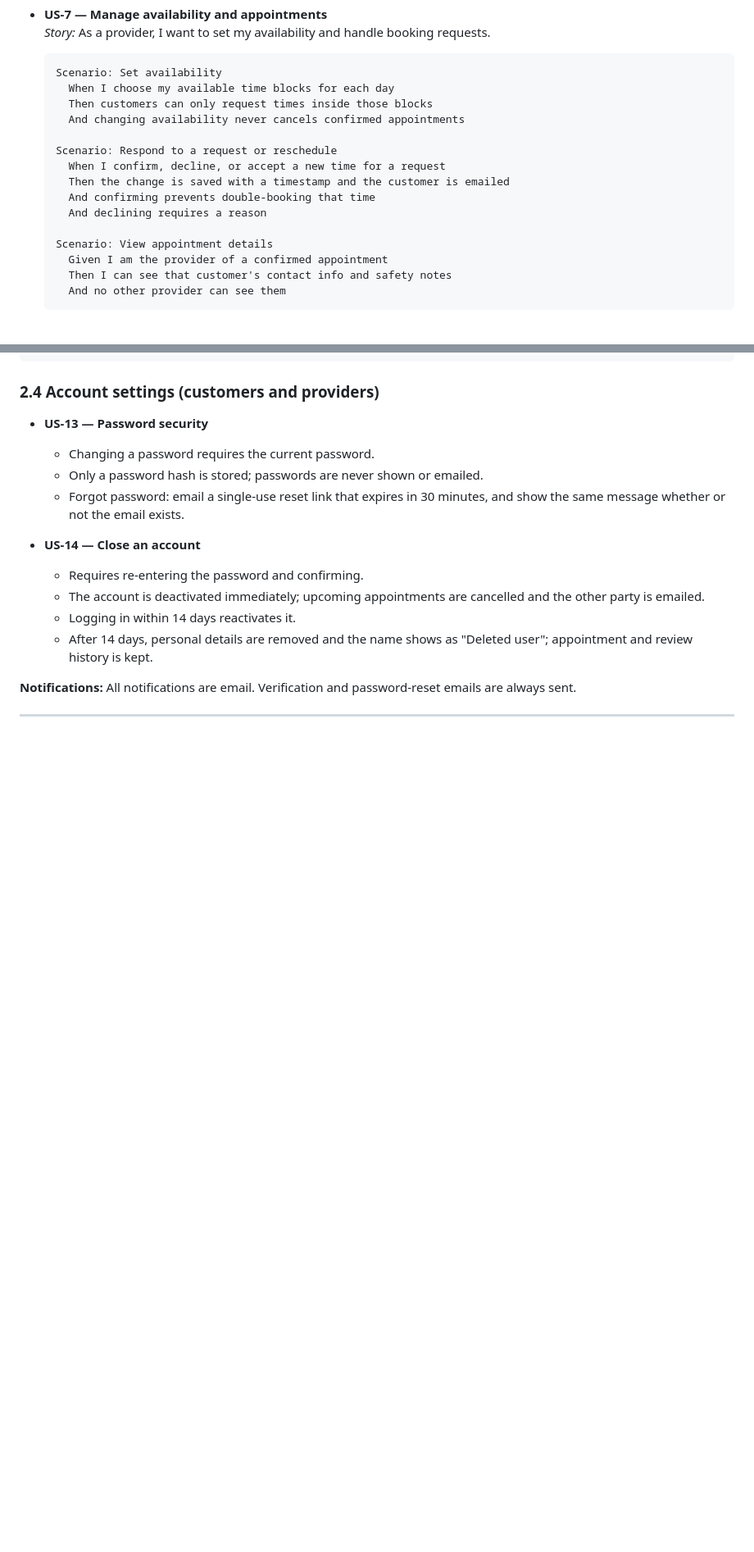
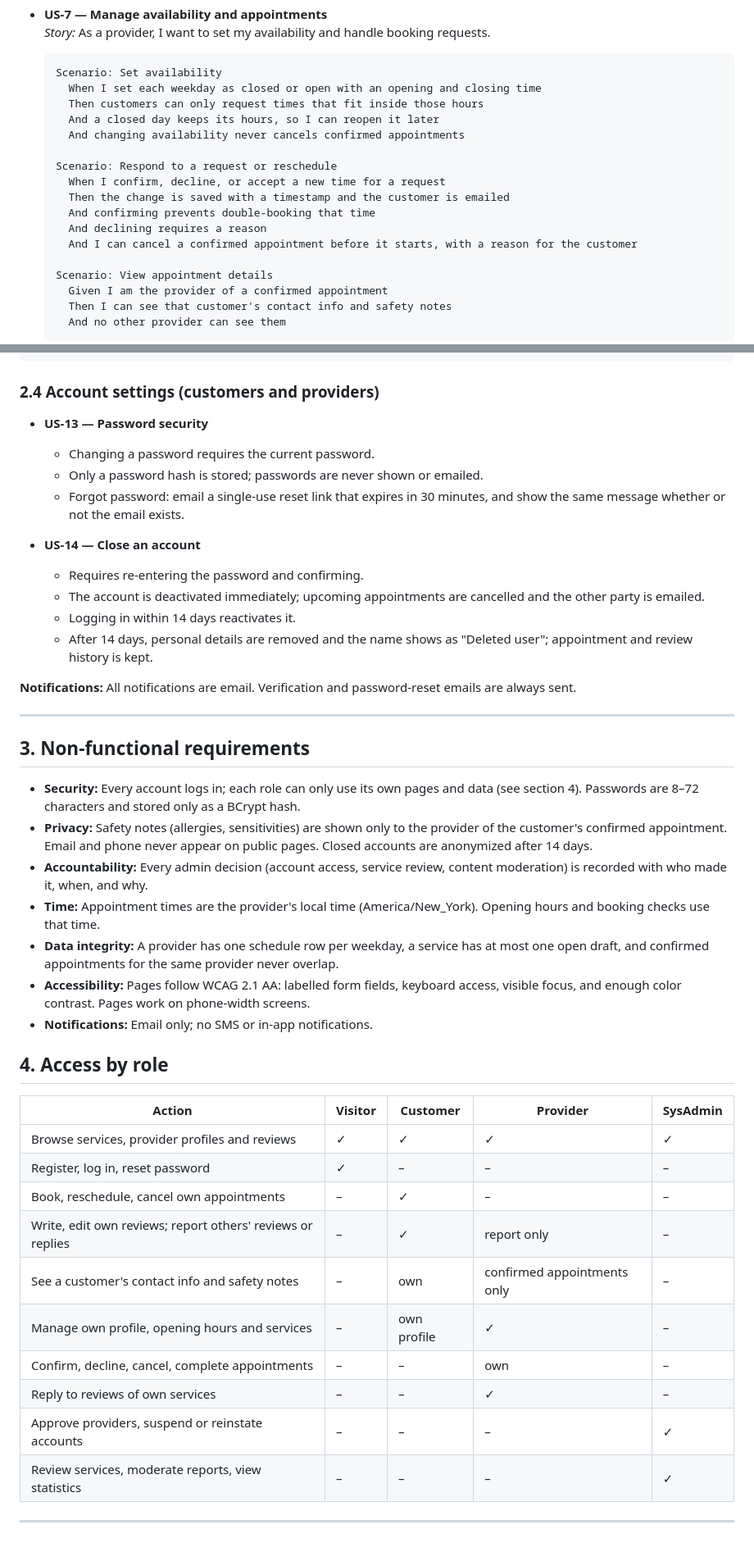
Before and after one commit to Marko-Ratkovic/f26-team17, a Markdown page: docs/GlowUpSRS.md, 2 parts joined by grey strips. Shown at 82% size. Drawn GitHub-style; blank space fills up the shorter version.

Commit message:
SRS: opening hours, cancellation, request expiry, non-functional requirements, access by role

````diff
--- a/docs/GlowUpSRS.md
+++ b/docs/GlowUpSRS.md
@@ -137,8 +146,9 @@
   *Story:* As a provider, I want to set my availability and handle booking requests.
   ```gherkin
   Scenario: Set availability
-    When I choose my available time blocks for each day
-    Then customers can only request times inside those blocks
+    When I set each weekday as closed or open with an opening and closing time
+    Then customers can only request times that fit inside those hours
+    And a closed day keeps its hours, so I can reopen it later
     And changing availability never cancels confirmed appointments
 
   Scenario: Respond to a request or reschedule
@@ -146,6 +156,7 @@
     Then the change is saved with a timestamp and the customer is emailed
     And confirming prevents double-booking that time
     And declining requires a reason
+    And I can cancel a confirmed appointment before it starts, with a reason for the customer
 
   Scenario: View appointment details
     Given I am the provider of a confirmed appointment
@@ -228,3 +239,27 @@ A low rating or respectful criticism is not a reason to hide a review. Reportabl
 **Notifications:** All notifications are email. Verification and password-reset emails are always sent.
 
 ---
+## 3. Non-functional requirements
+- **Security:** Every account logs in; each role can only use its own pages and data (see section 4). Passwords are 8–72 characters and stored only as a BCrypt hash.
+- **Privacy:** Safety notes (allergies, sensitivities) are shown only to the provider of the customer's confirmed appointment. Email and phone never appear on public pages. Closed accounts are anonymized after 14 days.
+- **Accountability:** Every admin decision (account access, service review, content moderation) is recorded with who made it, when, and why.
+- **Time:** Appointment times are the provider's local time (America/New_York). Opening hours and booking checks use that time.
+- **Data integrity:** A provider has one schedule row per weekday, a service has at most one open draft, and confirmed appointments for the same provider never overlap.
+- **Accessibility:** Pages follow WCAG 2.1 AA: labelled form fields, keyboard access, visible focus, and enough color contrast. Pages work on phone-width screens.
+- **Notifications:** Email only; no SMS or in-app notifications.
+
+## 4. Access by role
+| Action | Visitor | Customer | Provider | SysAdmin |
+|---|---|---|---|---|
+| Browse services, provider profiles and reviews | ✓ | ✓ | ✓ | ✓ |
+| Register, log in, reset password | ✓ | – | – | – |
+| Book, reschedule, cancel own appointments | – | ✓ | – | – |
+| Write, edit own reviews; report others' reviews or replies | – | ✓ | report only | – |
+| See a customer's contact info and safety notes | – | own | confirmed appointments only | – |
+| Manage own profile, opening hours and services | – | own profile | ✓ | – |
+| Confirm, decline, cancel, complete appointments | – | – | own | – |
+| Reply to reviews of own services | – | – | ✓ | – |
+| Approve providers, suspend or reinstate accounts | – | – | – | ✓ |
+| Review services, moderate reports, view statistics | – | – | – | ✓ |
+
+---
````
Also changed, not shown: other parts of docs/GlowUpSRS.md (+16 -7 lines).
